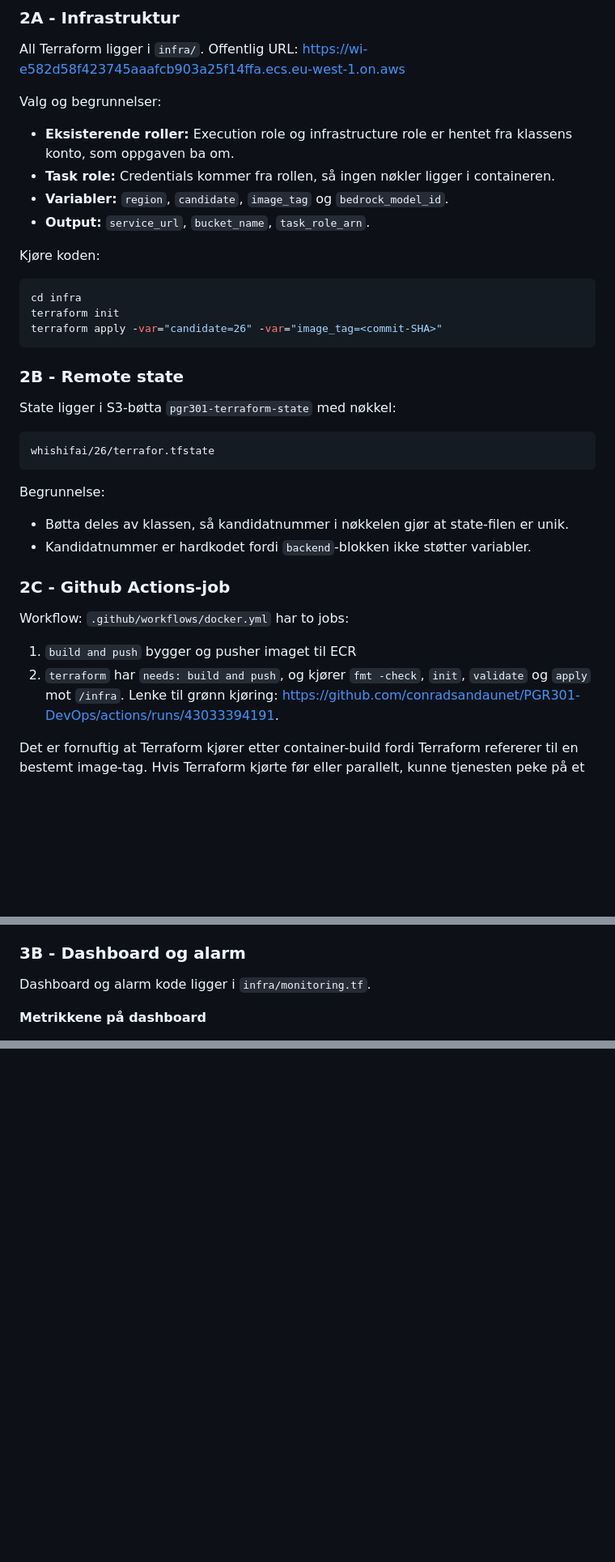
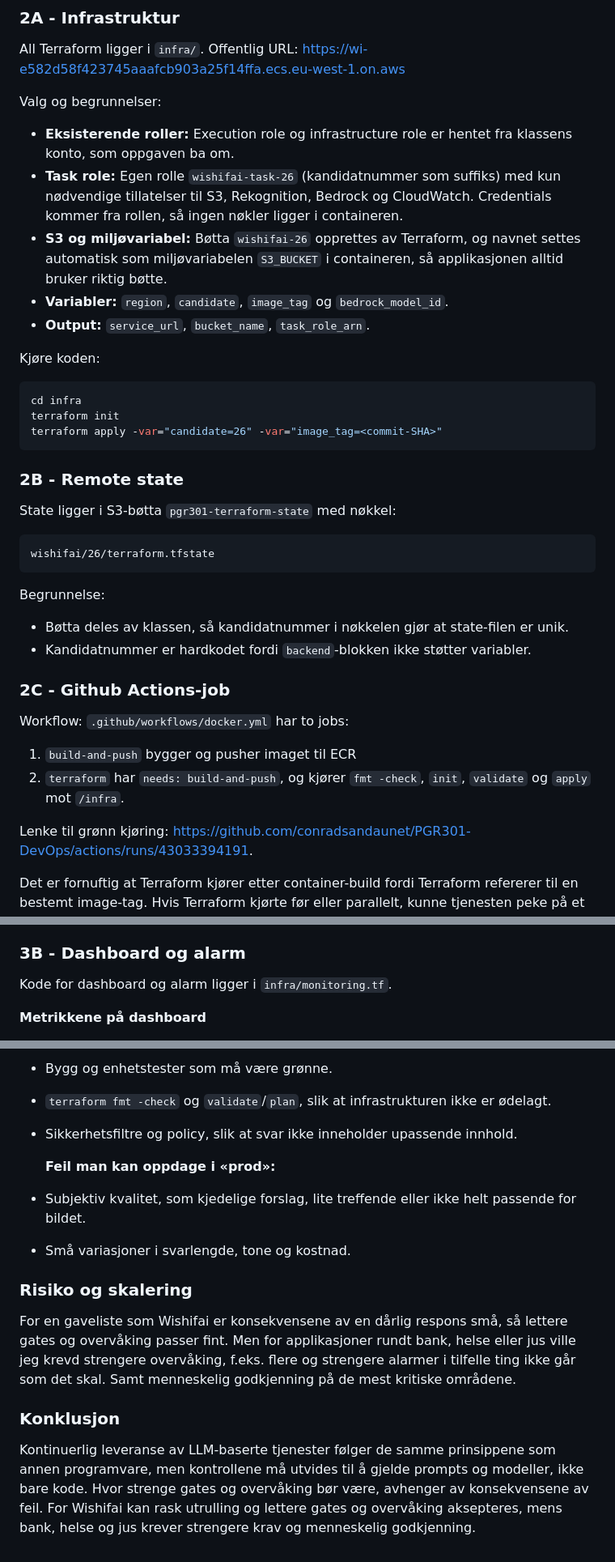
Before and after one commit to conradsandaunet/PGR301-DevOps, a Markdown page: README_SVAR.md, 3 parts joined by grey strips. Shown at 81% size. Rendered like a GitHub page; blank space fills up the shorter version.

````diff
--- a/README_SVAR.md
+++ b/README_SVAR.md
@@ -41,7 +41,8 @@ Offentlig URL: https://wi-e582d58f423745aaafcb903a25f14ffa.ecs.eu-west-1.on.aws
 
 Valg og begrunnelser:
 - **Eksisterende roller:** Execution role og infrastructure role er hentet fra klassens konto, som oppgaven ba om.
-- **Task role:** Credentials kommer fra rollen, så ingen nøkler ligger i containeren.
+- **Task role:** Egen rolle `wishifai-task-26` (kandidatnummer som suffiks) med kun nødvendige tillatelser til S3, Rekognition, Bedrock og CloudWatch. Credentials kommer fra rollen, så ingen nøkler ligger i containeren.
+- **S3 og miljøvariabel:** Bøtta `wishifai-26` opprettes av Terraform, og navnet settes automatisk som miljøvariabelen `S3_BUCKET` i containeren, så applikasjonen alltid bruker riktig bøtte.
 - **Variabler:** `region`, `candidate`, `image_tag` og `bedrock_model_id`.
 - **Output:** `service_url`, `bucket_name`, `task_role_arn`.
 
@@ -58,7 +59,7 @@ terraform apply -var="candidate=26" -var="image_tag=<commit-SHA>"
 State ligger i S3-bøtta `pgr301-terraform-state` med nøkkel:
 
 ```
-whishifai/26/terrafor.tfstate
+wishifai/26/terraform.tfstate
 ```
 
 Begrunnelse:
@@ -68,8 +69,9 @@ Begrunnelse:
 ### 2C - Github Actions-job
 
 Workflow: `.github/workflows/docker.yml` har to jobs:
-1. `build and push` bygger og pusher imaget til ECR
-2. `terraform` har `needs: build and push`, og kjører `fmt -check`, `init`, `validate` og `apply` mot `/infra`.
+1. `build-and-push` bygger og pusher imaget til ECR
+2. `terraform` har `needs: build-and-push`, og kjører `fmt -check`, `init`, `validate` og `apply` mot `/infra`.
+
 Lenke til grønn kjøring: https://github.com/conradsandaunet/PGR301-DevOps/actions/runs/43033394191.
 
 Det er fornuftig at Terraform kjører etter container-build fordi Terraform refererer til en bestemt image-tag. Hvis Terraform
@@ -90,7 +92,7 @@ Hvis build feiler, stoppes pipelinen før noe infrastruktur endres.
 
 ### 3B - Dashboard og alarm
 
-Dashboard og alarm kode ligger i `infra/monitoring.tf`.
+Kode for dashboard og alarm ligger i `infra/monitoring.tf`.
 
 **Metrikkene på dashboard**
 
@@ -110,0 +142,16 @@ Dashboard og alarm kode ligger i `infra/monitoring.tf`.
+- Bygg og enhetstester som må være grønne.
+- `terraform fmt -check` og `validate`/`plan`, slik at infrastrukturen ikke er ødelagt.
+- Sikkerhetsfiltre og policy, slik at svar ikke inneholder upassende innhold.
+
+  **Feil man kan oppdage i «prod»:**
+
+- Subjektiv kvalitet, som kjedelige forslag, lite treffende eller ikke helt passende for bildet.
+- Små variasjoner i svarlengde, tone og kostnad.
+
+### Risiko og skalering
+
+For en gaveliste som Wishifai er konsekvensene av en dårlig respons små, så lettere gates og overvåking passer fint. Men for applikasjoner rundt bank, helse eller jus ville jeg krevd strengere overvåking, f.eks. flere og strengere alarmer i tilfelle ting ikke går som det skal. Samt menneskelig godkjenning på de mest kritiske områdene.
+
+### Konklusjon
+
+Kontinuerlig leveranse av LLM-baserte tjenester følger de samme prinsippene som annen programvare, men kontrollene må utvides til å gjelde prompts og modeller, ikke bare kode. Hvor strenge gates og overvåking bør være, avhenger av konsekvensene av feil. For Wishifai kan rask utrulling og lettere gates og overvåking aksepteres, mens bank, helse og jus krever strengere krav og menneskelig godkjenning.
````
Also changed, not shown: other parts of README_SVAR.md (+34 -5 lines), img.png (added), img_1.png (added).
